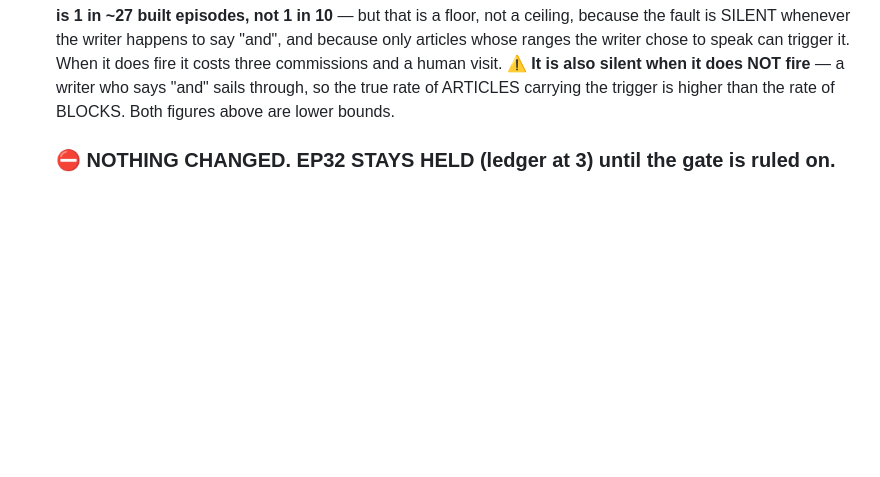
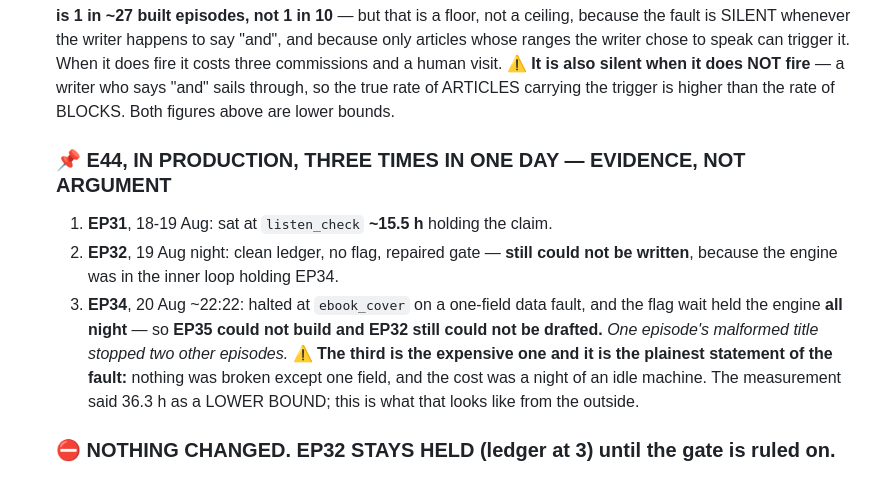
Before and after one commit to Practical-Punting/episode-studio, a Markdown page: docs/ENGINE-BACKLOG.md, the part around one of its changes. Drawn GitHub-style; blank space fills up the shorter version.

```diff
--- a/docs/ENGINE-BACKLOG.md
+++ b/docs/ENGINE-BACKLOG.md
@@ -2197,6 +2197,18 @@ on a public repo is not a trade worth making**).
   so the true rate of ARTICLES carrying the trigger is higher than the rate of BLOCKS.
   Both figures above are lower bounds.
 
+
+  ### 📌 E44, IN PRODUCTION, THREE TIMES IN ONE DAY — EVIDENCE, NOT ARGUMENT
+  1. **EP31**, 18-19 Aug: sat at `listen_check` **~15.5 h** holding the claim.
+  2. **EP32**, 19 Aug night: clean ledger, no flag, repaired gate — **still could not be
+     written**, because the engine was in the inner loop holding EP34.
+  3. **EP34**, 20 Aug ~22:22: halted at `ebook_cover` on a one-field data fault, and the
+     flag wait held the engine **all night** — so **EP35 could not build and EP32 still
+     could not be drafted.** *One episode's malformed title stopped two other episodes.*
+  ⚠️ **The third is the expensive one and it is the plainest statement of the fault:**
+  nothing was broken except one field, and the cost was a night of an idle machine. The
+  measurement said 36.3 h as a LOWER BOUND; this is what that looks like from the outside.
+
   ### ⛔ NOTHING CHANGED. EP32 STAYS HELD (ledger at 3) until the gate is ruled on.
 
 - 🟠 **E48 — THE "and" LEAK: A SCRIPT MAY SAY "ten and twelve" WHEN THE ARTICLE STATES NO
```
Also changed, not shown: other parts of docs/ENGINE-BACKLOG.md (+49 -0 lines).
